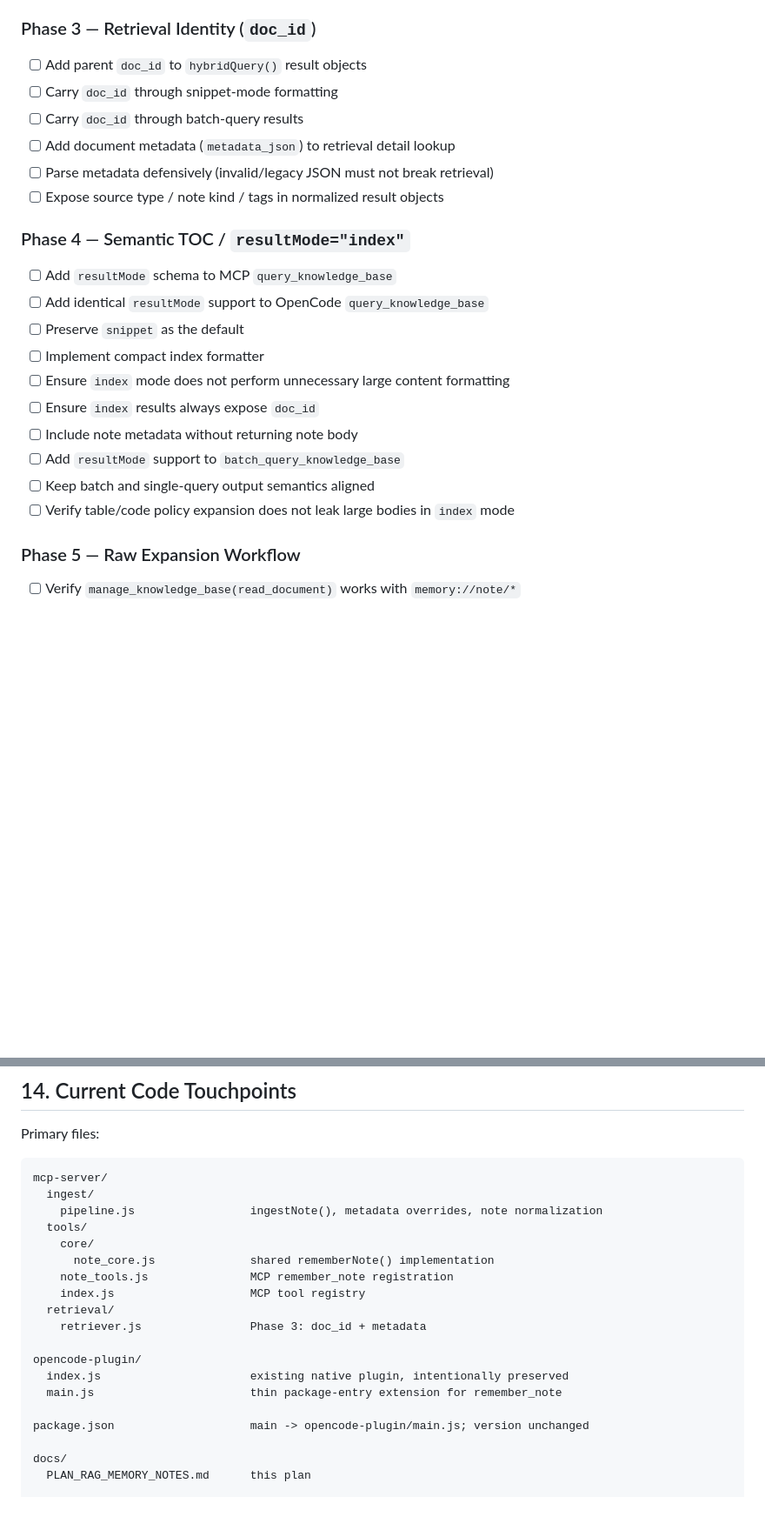
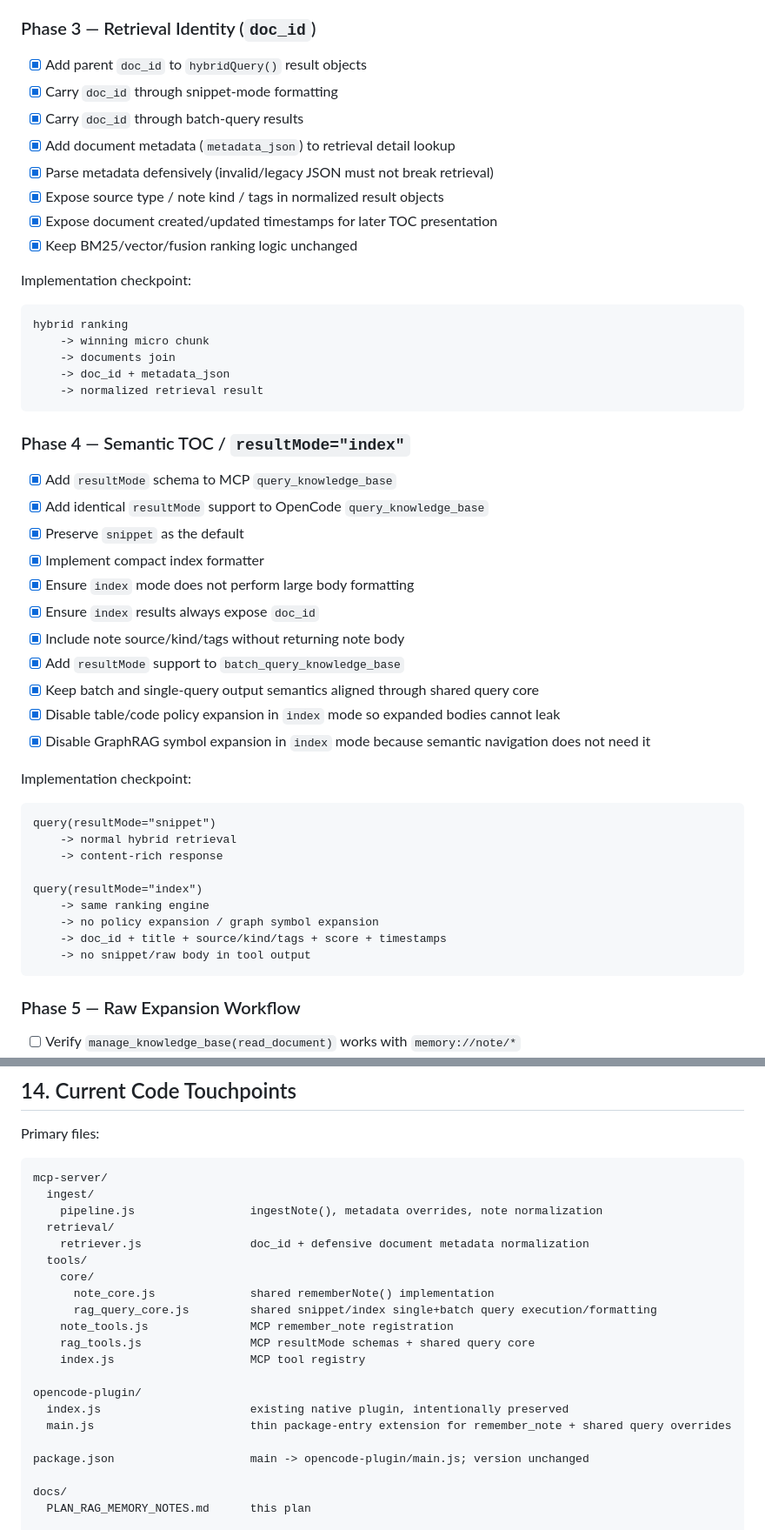
Before and after one commit to Lotargo/memory_plugin, a Markdown page: docs/PLAN_RAG_MEMORY_NOTES.md, 2 parts joined by grey strips. Shown at 87% size. Drawn GitHub-style; blank space fills up the shorter version.

Commit message:
docs: mark RAG Memory Notes phases 3-4 complete

````diff
--- a/docs/PLAN_RAG_MEMORY_NOTES.md
+++ b/docs/PLAN_RAG_MEMORY_NOTES.md
@@ -604,25 +604,52 @@ rememberNote()
 
 ### Phase 3 — Retrieval Identity (`doc_id`)
 
-- [ ] Add parent `doc_id` to `hybridQuery()` result objects
-- [ ] Carry `doc_id` through snippet-mode formatting
-- [ ] Carry `doc_id` through batch-query results
-- [ ] Add document metadata (`metadata_json`) to retrieval detail lookup
-- [ ] Parse metadata defensively (invalid/legacy JSON must not break retrieval)
-- [ ] Expose source type / note kind / tags in normalized result objects
+- [x] Add parent `doc_id` to `hybridQuery()` result objects
+- [x] Carry `doc_id` through snippet-mode formatting
+- [x] Carry `doc_id` through batch-query results
+- [x] Add document metadata (`metadata_json`) to retrieval detail lookup
+- [x] Parse metadata defensively (invalid/legacy JSON must not break retrieval)
+- [x] Expose source type / note kind / tags in normalized result objects
+- [x] Expose document created/updated timestamps for later TOC presentation
+- [x] Keep BM25/vector/fusion ranking logic unchanged
+
+Implementation checkpoint:
+
+```text
+hybrid ranking
+    -> winning micro chunk
+    -> documents join
+    -> doc_id + metadata_json
+    -> normalized retrieval result
+```
 
 ### Phase 4 — Semantic TOC / `resultMode="index"`
 
-- [ ] Add `resultMode` schema to MCP `query_knowledge_base`
-- [ ] Add identical `resultMode` support to OpenCode `query_knowledge_base`
-- [ ] Preserve `snippet` as the default
-- [ ] Implement compact index formatter
-- [ ] Ensure `index` mode does not perform unnecessary large content formatting
-- [ ] Ensure `index` results always expose `doc_id`
-- [ ] Include note metadata without returning note body
-- [ ] Add `resultMode` support to `batch_query_knowledge_base`
-- [ ] Keep batch and single-query output semantics aligned
-- [ ] Verify table/code policy expansion does not leak large bodies in `index` mode
+- [x] Add `resultMode` schema to MCP `query_knowledge_base`
+- [x] Add identical `resultMode` support to OpenCode `query_knowledge_base`
+- [x] Preserve `snippet` as the default
+- [x] Implement compact index formatter
+- [x] Ensure `index` mode does not perform large body formatting
+- [x] Ensure `index` results always expose `doc_id`
+- [x] Include note source/kind/tags without returning note body
+- [x] Add `resultMode` support to `batch_query_knowledge_base`
+- [x] Keep batch and single-query output semantics aligned through shared query core
+- [x] Disable table/code policy expansion in `index` mode so expanded bodies cannot leak
+- [x] Disable GraphRAG symbol expansion in `index` mode because semantic navigation does not need it
+
+Implementation checkpoint:
+
+```text
+query(resultMode="snippet")
+    -> normal hybrid retrieval
+    -> content-rich response
+
+query(resultMode="index")
+    -> same ranking engine
+    -> no policy expansion / graph symbol expansion
+    -> doc_id + title + source/kind/tags + score + timestamps
+    -> no snippet/raw body in tool output
+```
 
 ### Phase 5 — Raw Expansion Workflow
 
@@ -775,17 +802,19 @@ Primary files:
 mcp-server/
   ingest/
     pipeline.js                 ingestNote(), metadata overrides, note normalization
+  retrieval/
+    retriever.js                doc_id + defensive document metadata normalization
   tools/
     core/
       note_core.js              shared rememberNote() implementation
+      rag_query_core.js         shared snippet/index single+batch query execution/formatting
     note_tools.js               MCP remember_note registration
+    rag_tools.js                MCP resultMode schemas + shared query core
     index.js                    MCP tool registry
-  retrieval/
-    retriever.js                Phase 3: doc_id + metadata
 
 opencode-plugin/
   index.js                      existing native plugin, intentionally preserved
-  main.js                       thin package-entry extension for remember_note
+  main.js                       thin package-entry extension for remember_note + shared query overrides
 
 package.json                    main -> opencode-plugin/main.js; version unchanged
 
````
Also changed, not shown: other parts of docs/PLAN_RAG_MEMORY_NOTES.md (+22 -22 lines).
